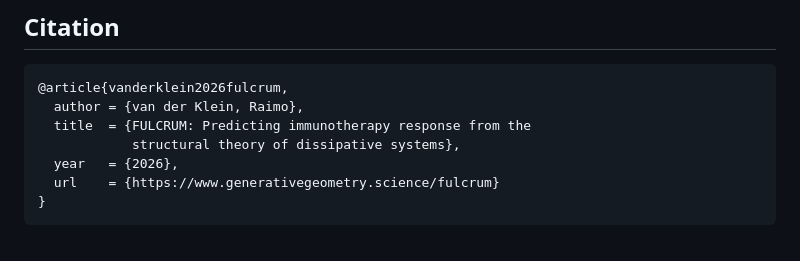
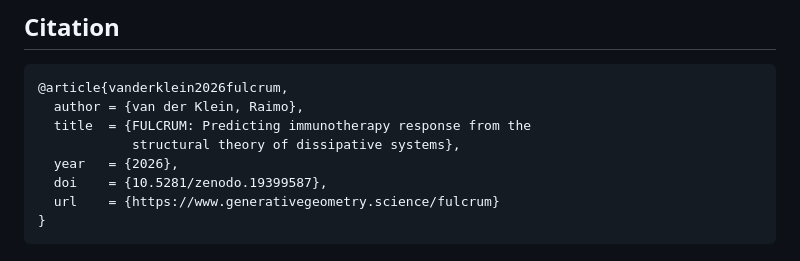
Before and after one commit to raimovanderklein/fulcrum-score, a Markdown page: README.md, the part around the change. GitHub-like rendering.

````diff
--- a/README.md
+++ b/README.md
@@ -126,6 +126,7 @@ Immune kill rate divided by tumour growth rate. The ratio of two dissipative sys
   title  = {FULCRUM: Predicting immunotherapy response from the
             structural theory of dissipative systems},
   year   = {2026},
+  doi    = {10.5281/zenodo.19399587},
   url    = {https://www.generativegeometry.science/fulcrum}
 }
 ```
````
